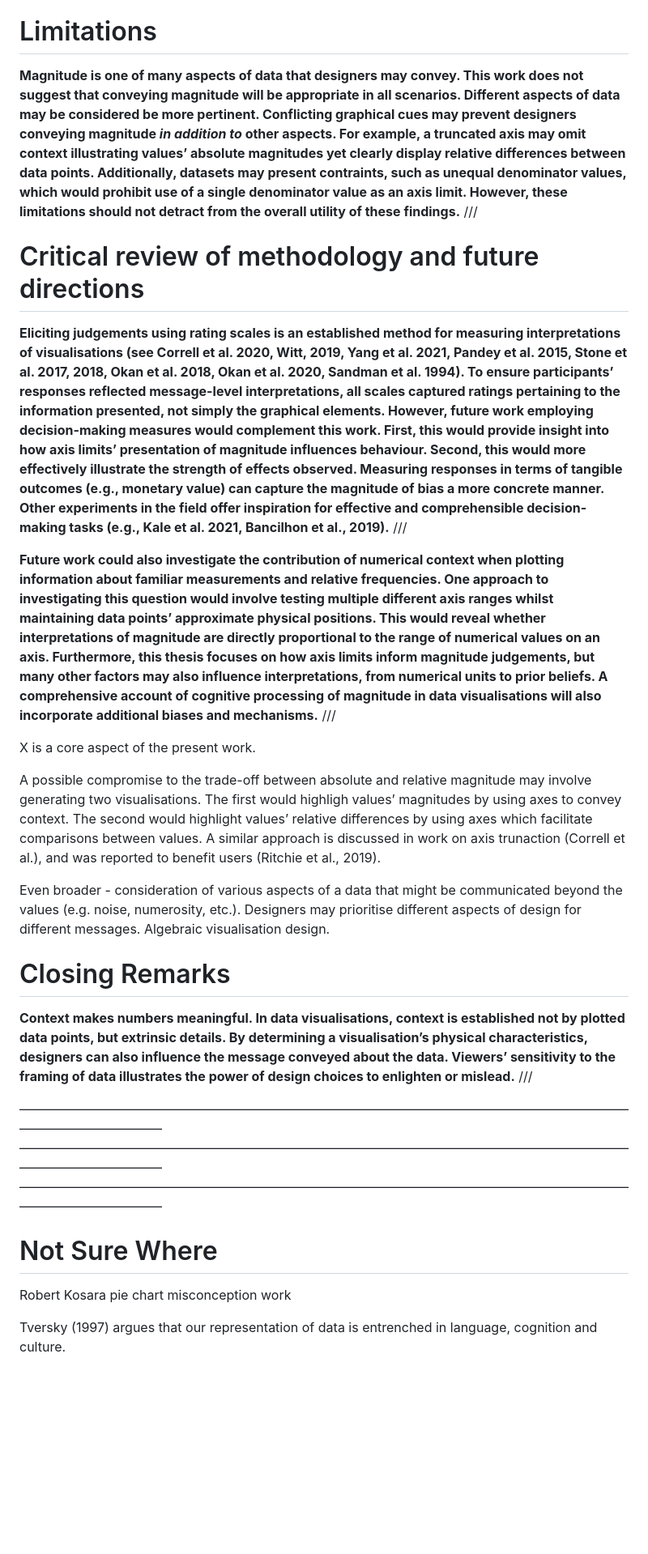
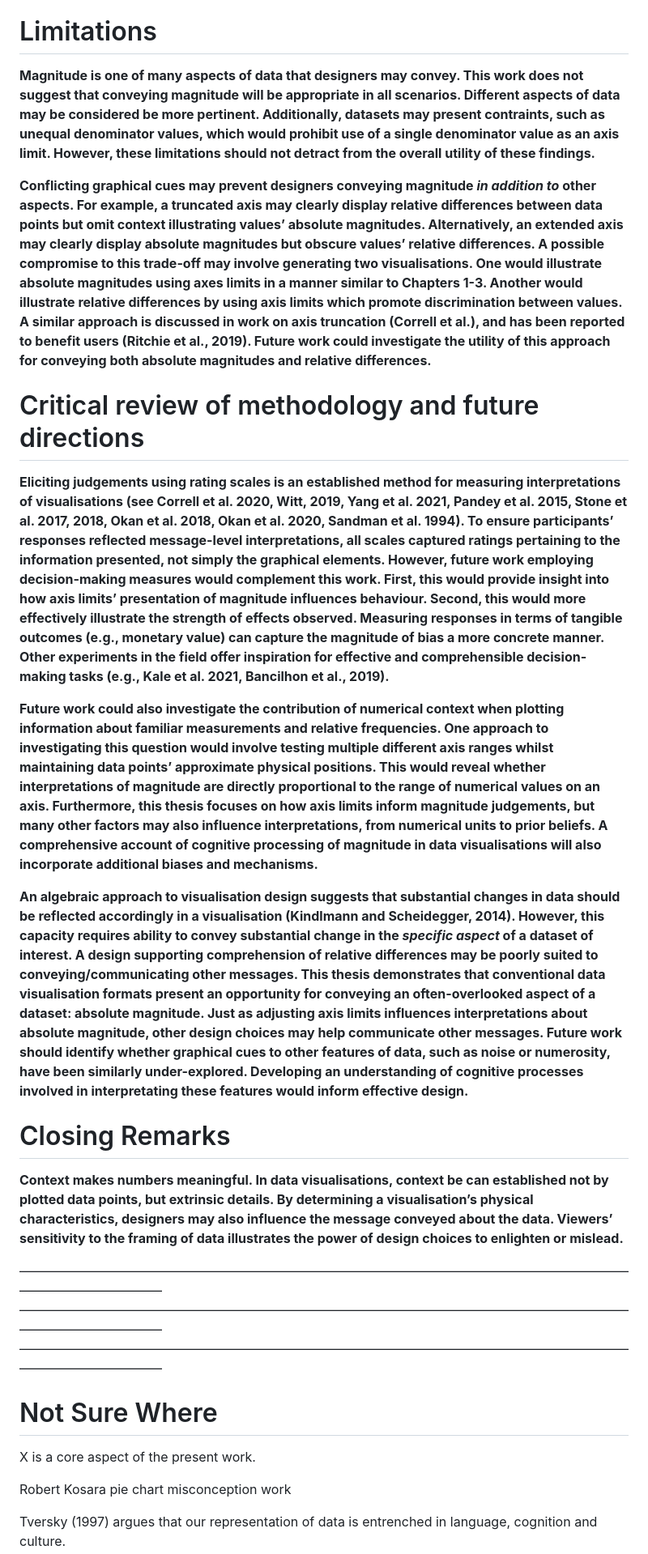
Before and after one commit to duncanbradley/thesis, a Markdown page: conclusion.md, the part around one of its changes. Shown at 81% size. Rendered like a GitHub page; blank space fills up the shorter version.

Commit message:
future work

```diff
--- a/conclusion.md
+++ b/conclusion.md
@@ -64,29 +62,29 @@ displaying magnitude may or may not be important, they have to decide, and they
 
 # Limitations
 
-**Magnitude is one of many aspects of data that designers may convey. This work does not suggest that conveying magnitude will be appropriate in all scenarios. Different aspects of data may be considered be more pertinent. Conflicting graphical cues may prevent designers conveying magnitude *in addition to* other aspects. For example, a truncated axis may omit context illustrating values’ absolute magnitudes yet clearly display relative differences between data points. Additionally, datasets may present contraints, such as unequal denominator values, which would prohibit use of a single denominator value as an axis limit. However, these limitations should not detract from the overall utility of these findings.** ///
+**Magnitude is one of many aspects of data that designers may convey. This work does not suggest that conveying magnitude will be appropriate in all scenarios. Different aspects of data may be considered be more pertinent. Additionally, datasets may present contraints, such as unequal denominator values, which would prohibit use of a single denominator value as an axis limit. However, these limitations should not detract from the overall utility of these findings.**
+
+**Conflicting graphical cues may prevent designers conveying magnitude *in addition to* other aspects. For example, a truncated axis may clearly display relative differences between data points but omit context illustrating values’ absolute magnitudes. Alternatively, an extended axis may clearly display absolute magnitudes but obscure values’ relative differences. A possible compromise to this trade-off may involve generating two visualisations. One would illustrate absolute magnitudes using axes limits in a manner similar to Chapters 1-3. Another would illustrate relative differences by using axis limits which promote discrimination between values. A similar approach is discussed in work on axis truncation (Correll et al.), and has been reported to benefit users (Ritchie et al., 2019). Future work could investigate the utility of this approach for conveying both absolute magnitudes and relative differences.**
 
 # Critical review of methodology and future directions
 
-**Eliciting judgements using rating scales is an established method for measuring interpretations of visualisations (see Correll et al. 2020, Witt, 2019, Yang et al. 2021, Pandey et al. 2015,  Stone et al. 2017, 2018, Okan et al. 2018, Okan et al. 2020, Sandman et al. 1994). To ensure participants’ responses reflected message-level interpretations, all scales captured ratings pertaining to the information presented, not simply the graphical elements. However, future work employing decision-making measures would complement this work. First, this would provide insight into how axis limits’ presentation of magnitude influences behaviour. Second, this would more effectively illustrate the strength of effects observed. Measuring responses in terms of tangible outcomes (e.g., monetary value) can capture the magnitude of bias a more concrete manner. Other experiments in the field offer inspiration for effective and comprehensible decision-making tasks (e.g., Kale et al. 2021, Bancilhon et al., 2019).** ///
+**Eliciting judgements using rating scales is an established method for measuring interpretations of visualisations (see Correll et al. 2020, Witt, 2019, Yang et al. 2021, Pandey et al. 2015,  Stone et al. 2017, 2018, Okan et al. 2018, Okan et al. 2020, Sandman et al. 1994). To ensure participants’ responses reflected message-level interpretations, all scales captured ratings pertaining to the information presented, not simply the graphical elements. However, future work employing decision-making measures would complement this work. First, this would provide insight into how axis limits’ presentation of magnitude influences behaviour. Second, this would more effectively illustrate the strength of effects observed. Measuring responses in terms of tangible outcomes (e.g., monetary value) can capture the magnitude of bias a more concrete manner. Other experiments in the field offer inspiration for effective and comprehensible decision-making tasks (e.g., Kale et al. 2021, Bancilhon et al., 2019).**
 
-**Future work could also investigate the contribution of numerical context when plotting information about familiar measurements and relative frequencies. One approach to investigating this question would involve testing multiple different axis ranges whilst maintaining data points’ approximate physical positions. This would reveal whether interpretations of magnitude are directly proportional to the range of numerical values on an axis. Furthermore, this thesis focuses on how axis limits inform magnitude judgements, but many other factors may also influence interpretations, from numerical units to prior beliefs. A comprehensive account of cognitive processing of magnitude in data visualisations will also incorporate additional biases and mechanisms.**  ///
+**Future work could also investigate the contribution of numerical context when plotting information about familiar measurements and relative frequencies. One approach to investigating this question would involve testing multiple different axis ranges whilst maintaining data points’ approximate physical positions. This would reveal whether interpretations of magnitude are directly proportional to the range of numerical values on an axis. Furthermore, this thesis focuses on how axis limits inform magnitude judgements, but many other factors may also influence interpretations, from numerical units to prior beliefs. A comprehensive account of cognitive processing of magnitude in data visualisations will also incorporate additional biases and mechanisms.**
 
-X is a core aspect of the present work.
-
-A possible compromise to the trade-off between absolute and relative magnitude may involve generating two visualisations. The first would highligh values’ magnitudes by using axes to convey context. The second would highlight values’ relative differences by using axes which facilitate comparisons between values. A similar approach is discussed in work on axis trunaction (Correll et al.), and was reported to benefit users (Ritchie et al., 2019).
-
-Even broader - consideration of various aspects of a data that might be communicated beyond the values (e.g. noise, numerosity, etc.). Designers may prioritise different aspects of design for different messages. Algebraic visualisation design.
+**An algebraic approach to visualisation design suggests that substantial changes in data should be reflected accordingly in a visualisation (Kindlmann and Scheidegger, 2014). However, this capacity requires ability to convey substantial change in the *specific aspect* of a dataset of interest. A design supporting comprehension of relative differences may be poorly suited to conveying/communicating other messages. This thesis demonstrates that conventional data visualisation formats present an opportunity for conveying an often-overlooked aspect of a dataset: absolute magnitude. Just as adjusting axis limits influences interpretations about absolute magnitude, other design choices may help communicate other messages. Future work should identify whether graphical cues to other features of data, such as noise or numerosity, have been similarly under-explored. Developing an understanding of cognitive processes involved in interpretating these features would inform effective design.**
 
 # Closing Remarks
 
-**Context makes numbers meaningful. In data visualisations, context is established not by plotted data points, but  extrinsic details. By determining a visualisation’s physical characteristics, designers can also influence the message conveyed about the data. Viewers’ sensitivity to the framing of data illustrates the power of design choices to enlighten or mislead.** ///
+**Context makes numbers meaningful. In data visualisations, context be can established not by plotted data points, but extrinsic details. By determining a visualisation’s physical characteristics, designers may also influence the message conveyed about the data. Viewers’ sensitivity to the framing of data illustrates the power of design choices to enlighten or mislead.**
 
 ——————————————————————————————————————————————————————————
 ——————————————————————————————————————————————————————————
 ——————————————————————————————————————————————————————————
 
 # Not Sure Where
+
+X is a core aspect of the present work.
 
 Robert Kosara pie chart misconception work
 
```
Also changed, not shown: other parts of conclusion.md (+3 -5 lines).
